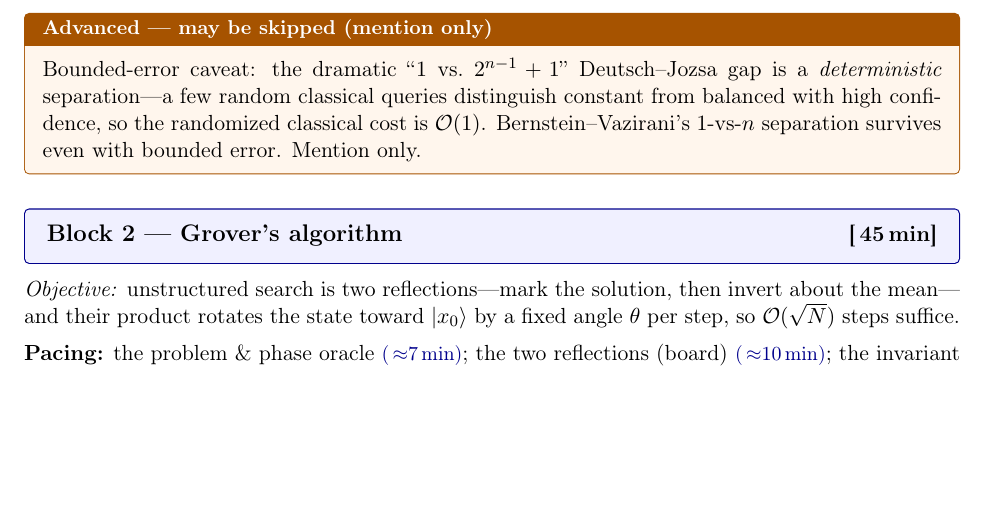
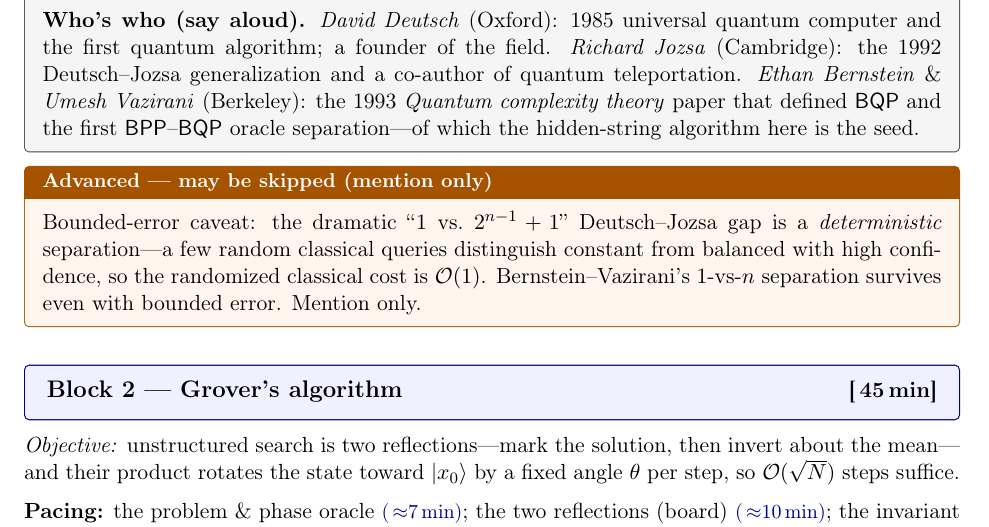
Before and after one commit to lzhang2012-sjtu/quantum-scientific-computing, a LaTeX document (teaching/lec03_teacher_notes.tex): part of page 4 of 8, cut at the place of the change, the shorter picture padded with empty space. Compiled offline with pdfLaTeX.

Commit message:
teaching(L3,L4): align teacher notes with revised chapters
L3: add a "who's who" board (Deutsch, Jozsa, Bernstein, Vazirani) after the DJ/BV
problem, matching the chapter's new biographical footnotes. L4: add a delivery cue after
the QFT definition to demonstrate the n=2/n=3 cases first and then state the general
results, matching the chapter's reordered section 4.2 (definition -> examples -> general).

Co-Authored-By: Claude <noreply@anthropic.com>

```diff
--- a/teaching/lec03_teacher_notes.tex
+++ b/teaching/lec03_teacher_notes.tex
@@ -175,6 +175,16 @@
 =\tfrac14(1-1-1+1)=0$, so $\ket{00}$ never occurs---correctly reporting
 ``balanced.'' (In fact $f=f_s$ with $s=11$, so the measured string is $11$.) \checkmark
 \end{answer}
+
+\begin{board}
+\textbf{Who's who (say aloud).} \emph{David Deutsch} (Oxford): 1985 universal quantum
+computer and the first quantum algorithm; a founder of the field. \emph{Richard Jozsa}
+(Cambridge): the 1992 Deutsch--Jozsa generalization and a co-author of quantum
+teleportation. \emph{Ethan Bernstein} \& \emph{Umesh Vazirani} (Berkeley): the 1993
+\emph{Quantum complexity theory} paper that defined $\mathsf{BQP}$ and the first
+$\mathsf{BPP}$--$\mathsf{BQP}$ oracle separation---of which the hidden-string algorithm
+here is the seed.
+\end{board}
 
 \begin{advanced}
 Bounded-error caveat: the dramatic ``$1$ vs.\ $2^{n-1}+1$'' Deutsch--Jozsa gap is a
```
Also changed, not shown: teaching/lec04_teacher_notes.tex (+4 -0 lines).
